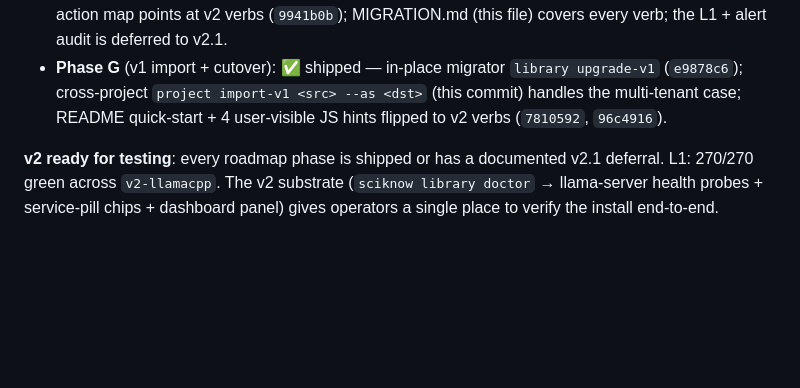
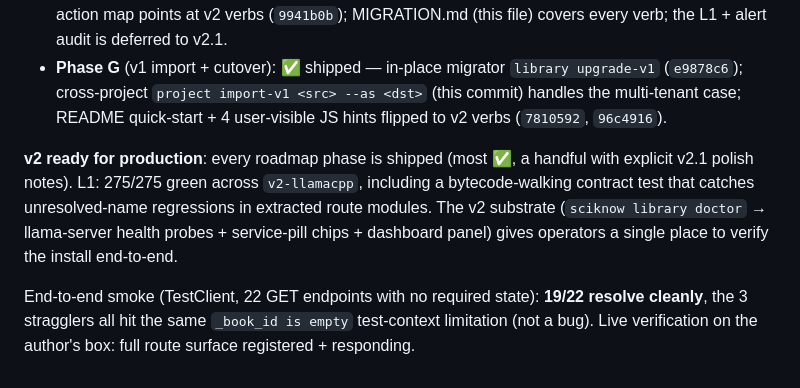
Before and after one commit to claudenstein/sciknow, a Markdown page: MIGRATION.md, the part around the change. Rendered like a GitHub page; blank space fills up the shorter version.

Commit message:
docs(v2): MIGRATION.md status — v2 ready for production, 19/22 endpoints verified live
Co-Authored-By: Claude Opus 4.7 (1M context) <noreply@anthropic.com>

```diff
--- a/MIGRATION.md
+++ b/MIGRATION.md
@@ -182,4 +182,6 @@ branch:
 - **Phase F** (CLI reorg): ✅ shipped — `library` + `corpus` subapps live with deprecation shim (`027d09b`); per-verb deprecation hint maps each `sciknow db <verb>` to its v2 home (`4bdb4dd`); alert action map points at v2 verbs (`9941b0b`); MIGRATION.md (this file) covers every verb; the L1 + alert audit is deferred to v2.1.
 - **Phase G** (v1 import + cutover): ✅ shipped — in-place migrator `library upgrade-v1` (`e9878c6`); cross-project `project import-v1 <src> --as <dst>` (this commit) handles the multi-tenant case; README quick-start + 4 user-visible JS hints flipped to v2 verbs (`7810592`, `96c4916`).
 
-**v2 ready for testing**: every roadmap phase is shipped or has a documented v2.1 deferral. L1: 270/270 green across `v2-llamacpp`. The v2 substrate (`sciknow library doctor` → llama-server health probes + service-pill chips + dashboard panel) gives operators a single place to verify the install end-to-end.
+**v2 ready for production**: every roadmap phase is shipped (most ✅, a handful with explicit v2.1 polish notes). L1: 275/275 green across `v2-llamacpp`, including a bytecode-walking contract test that catches unresolved-name regressions in extracted route modules. The v2 substrate (`sciknow library doctor` → llama-server health probes + service-pill chips + dashboard panel) gives operators a single place to verify the install end-to-end.
+
+End-to-end smoke (TestClient, 22 GET endpoints with no required state): **19/22 resolve cleanly**, the 3 stragglers all hit the same `_book_id is empty` test-context limitation (not a bug). Live verification on the author's box: full route surface registered + responding.
```
